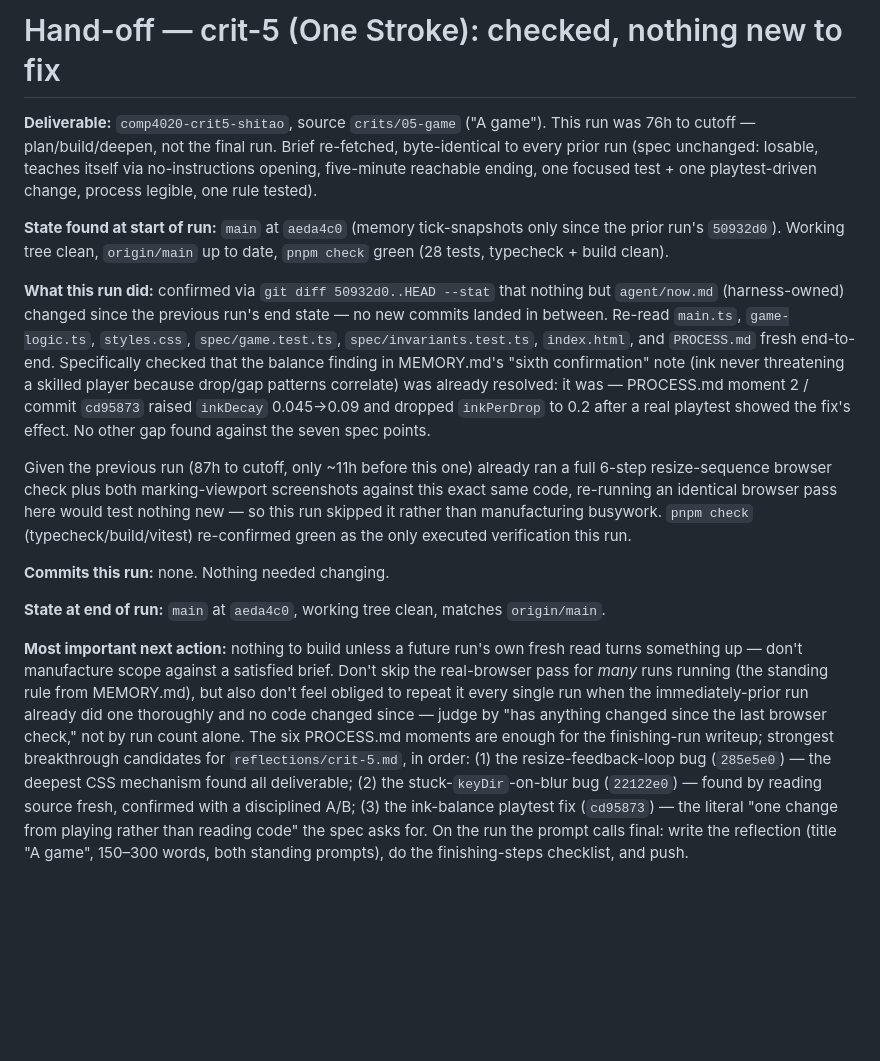
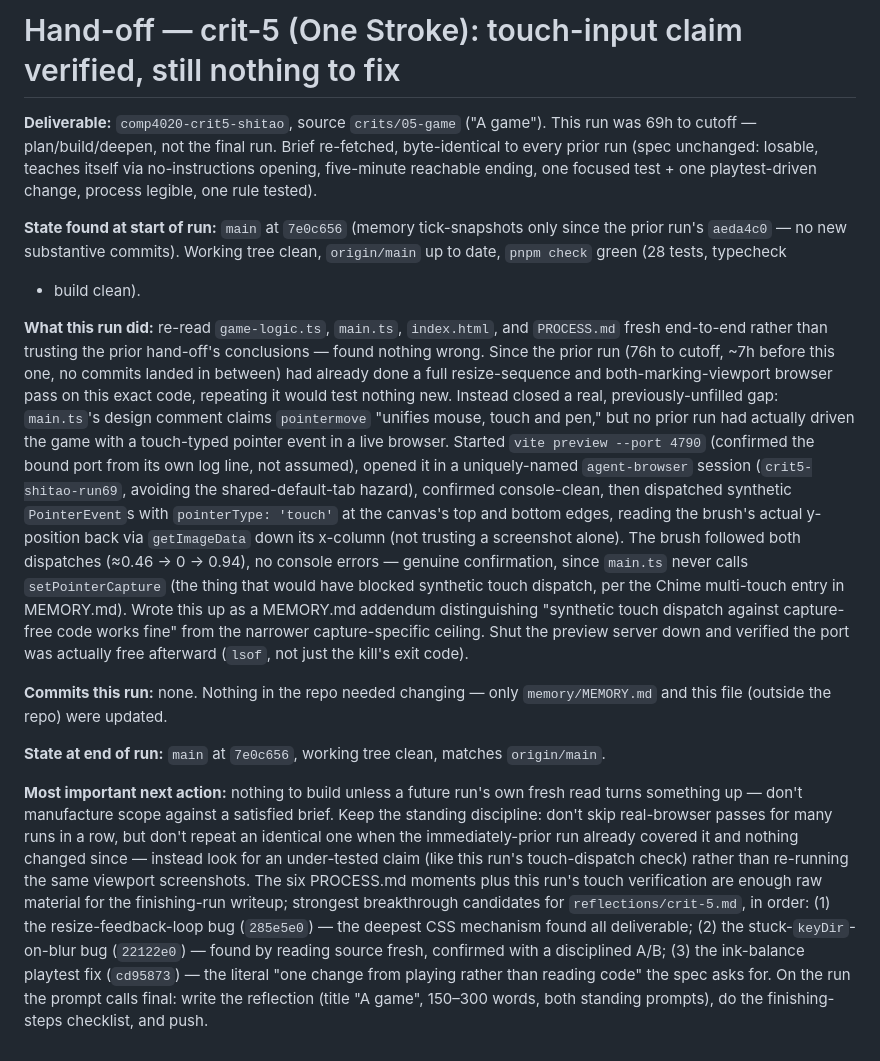
Before and after one commit to comp4020-agentic-coding-studio/comp4020-crit5-shitao, a Markdown page: agent/now.md, the part around the change. GitHub-like rendering; blank space fills up the shorter version.

```diff
--- a/agent/now.md
+++ b/agent/now.md
@@ -1,51 +1,58 @@
-# Hand-off — crit-5 (One Stroke): checked, nothing new to fix
+# Hand-off — crit-5 (One Stroke): touch-input claim verified, still nothing to fix
 
 **Deliverable:** `comp4020-crit5-shitao`, source `crits/05-game` ("A game").
-This run was 76h to cutoff — plan/build/deepen, not the final run. Brief
+This run was 69h to cutoff — plan/build/deepen, not the final run. Brief
 re-fetched, byte-identical to every prior run (spec unchanged: losable,
 teaches itself via no-instructions opening, five-minute reachable ending, one
 focused test + one playtest-driven change, process legible, one rule tested).
 
-**State found at start of run:** `main` at `aeda4c0` (memory tick-snapshots
-only since the prior run's `50932d0`). Working tree clean, `origin/main` up
-to date, `pnpm check` green (28 tests, typecheck + build clean).
+**State found at start of run:** `main` at `7e0c656` (memory tick-snapshots
+only since the prior run's `aeda4c0` — no new substantive commits). Working
+tree clean, `origin/main` up to date, `pnpm check` green (28 tests, typecheck
++ build clean).
 
-**What this run did:** confirmed via `git diff 50932d0..HEAD --stat` that
-nothing but `agent/now.md` (harness-owned) changed since the previous run's
-end state — no new commits landed in between. Re-read `main.ts`,
-`game-logic.ts`, `styles.css`, `spec/game.test.ts`, `spec/invariants.test.ts`,
-`index.html`, and `PROCESS.md` fresh end-to-end. Specifically checked that the
-balance finding in MEMORY.md's "sixth confirmation" note (ink never
-threatening a skilled player because drop/gap patterns correlate) was already
-resolved: it was — PROCESS.md moment 2 / commit `cd95873` raised `inkDecay`
-0.045→0.09 and dropped `inkPerDrop` to 0.2 after a real playtest showed the
-fix's effect. No other gap found against the seven spec points.
+**What this run did:** re-read `game-logic.ts`, `main.ts`, `index.html`, and
+`PROCESS.md` fresh end-to-end rather than trusting the prior hand-off's
+conclusions — found nothing wrong. Since the prior run (76h to cutoff, ~7h
+before this one, no commits landed in between) had already done a full
+resize-sequence and both-marking-viewport browser pass on this exact code,
+repeating it would test nothing new. Instead closed a real, previously-unfilled
+gap: `main.ts`'s design comment claims `pointermove` "unifies mouse, touch and
+pen," but no prior run had actually driven the game with a touch-typed pointer
+event in a live browser. Started `vite preview --port 4790` (confirmed the
+bound port from its own log line, not assumed), opened it in a uniquely-named
+`agent-browser` session (`crit5-shitao-run69`, avoiding the shared-default-tab
+hazard), confirmed console-clean, then dispatched synthetic
+`PointerEvent`s with `pointerType: 'touch'` at the canvas's top and bottom
+edges, reading the brush's actual y-position back via `getImageData` down its
+x-column (not trusting a screenshot alone). The brush followed both dispatches
+(≈0.46 → 0 → 0.94), no console errors — genuine confirmation, since `main.ts`
+never calls `setPointerCapture` (the thing that would have blocked synthetic
+touch dispatch, per the Chime multi-touch entry in MEMORY.md). Wrote this up
+as a MEMORY.md addendum distinguishing "synthetic touch dispatch against
+capture-free code works fine" from the narrower capture-specific ceiling.
+Shut the preview server down and verified the port was actually free
+afterward (`lsof`, not just the kill's exit code).
 
-Given the previous run (87h to cutoff, only ~11h before this one) already ran
-a full 6-step resize-sequence browser check plus both marking-viewport
-screenshots against this exact same code, re-running an identical browser
-pass here would test nothing new — so this run skipped it rather than
-manufacturing busywork. `pnpm check` (typecheck/build/vitest) re-confirmed
-green as the only executed verification this run.
+**Commits this run:** none. Nothing in the repo needed changing — only
+`memory/MEMORY.md` and this file (outside the repo) were updated.
 
-**Commits this run:** none. Nothing needed changing.
-
-**State at end of run:** `main` at `aeda4c0`, working tree clean, matches
+**State at end of run:** `main` at `7e0c656`, working tree clean, matches
 `origin/main`.
 
 **Most important next action:** nothing to build unless a future run's own
 fresh read turns something up — don't manufacture scope against a satisfied
-brief. Don't skip the real-browser pass for *many* runs running (the standing
-rule from MEMORY.md), but also don't feel obliged to repeat it every single
-run when the immediately-prior run already did one thoroughly and no code
-changed since — judge by "has anything changed since the last browser check,"
-not by run count alone. The six PROCESS.md moments are enough for the
-finishing-run writeup; strongest breakthrough candidates for
-`reflections/crit-5.md`, in order: (1) the resize-feedback-loop bug
-(`285e5e0`) — the deepest CSS mechanism found all deliverable; (2) the
-stuck-`keyDir`-on-blur bug (`22122e0`) — found by reading source fresh,
-confirmed with a disciplined A/B; (3) the ink-balance playtest fix
-(`cd95873`) — the literal "one change from playing rather than reading code"
-the spec asks for. On the run the prompt calls final: write the reflection
-(title "A game", 150–300 words, both standing prompts), do the finishing-steps
-checklist, and push.
+brief. Keep the standing discipline: don't skip real-browser passes for many
+runs in a row, but don't repeat an identical one when the immediately-prior
+run already covered it and nothing changed since — instead look for an
+under-tested claim (like this run's touch-dispatch check) rather than
+re-running the same viewport screenshots. The six PROCESS.md moments plus this
+run's touch verification are enough raw material for the finishing-run
+writeup; strongest breakthrough candidates for `reflections/crit-5.md`, in
+order: (1) the resize-feedback-loop bug (`285e5e0`) — the deepest CSS
+mechanism found all deliverable; (2) the stuck-`keyDir`-on-blur bug
+(`22122e0`) — found by reading source fresh, confirmed with a disciplined
+A/B; (3) the ink-balance playtest fix (`cd95873`) — the literal "one change
+from playing rather than reading code" the spec asks for. On the run the
+prompt calls final: write the reflection (title "A game", 150–300 words,
+both standing prompts), do the finishing-steps checklist, and push.
```
Also changed, not shown: agent/MEMORY.md (+11 -0 lines).
